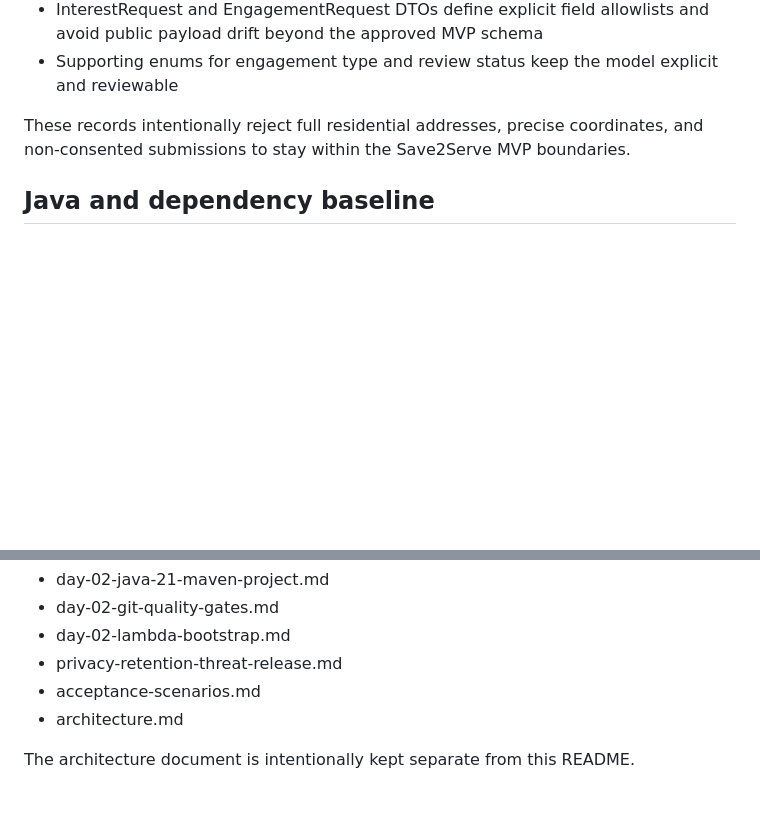
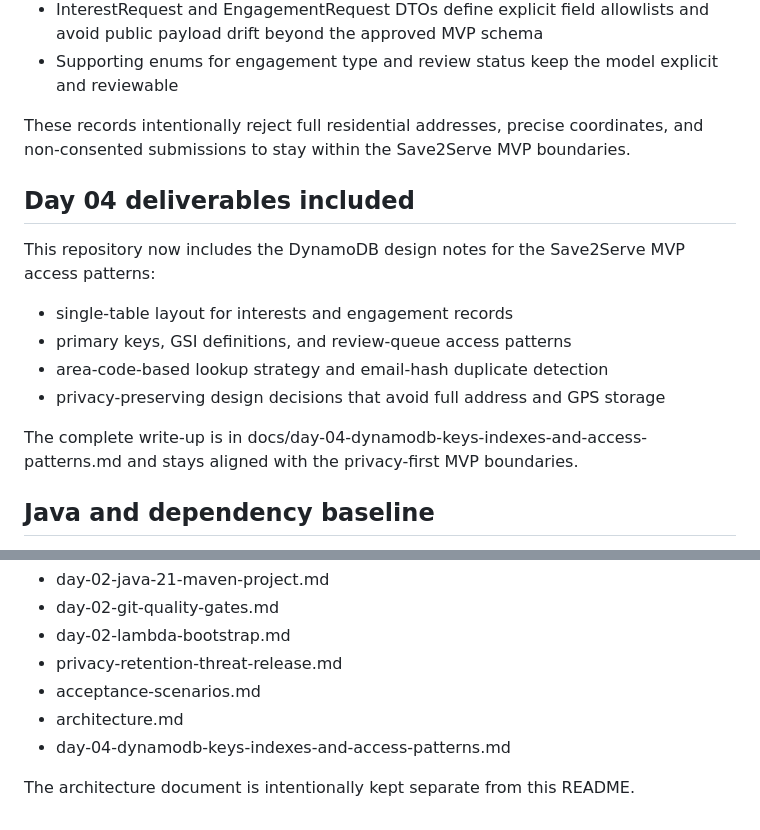
Before and after one commit to LindokuhleMPMahlangu/Saved2ServeConnect, a Markdown page: README.md, 2 parts joined by grey strips. Rendered like a GitHub page; blank space fills up the shorter version.

Commit message:
Add Day 04 deliverables including DynamoDB design notes for access patterns

```diff
--- a/README.md
+++ b/README.md
@@ -37,6 +37,17 @@ The repository now includes immutable privacy-conscious domain records and expli
 - Supporting enums for engagement type and review status keep the model explicit and reviewable
 
 These records intentionally reject full residential addresses, precise coordinates, and non-consented submissions to stay within the Save2Serve MVP boundaries.
+
+## Day 04 deliverables included
+
+This repository now includes the DynamoDB design notes for the Save2Serve MVP access patterns:
+
+- single-table layout for interests and engagement records
+- primary keys, GSI definitions, and review-queue access patterns
+- area-code-based lookup strategy and email-hash duplicate detection
+- privacy-preserving design decisions that avoid full address and GPS storage
+
+The complete write-up is in docs/day-04-dynamodb-keys-indexes-and-access-patterns.md and stays aligned with the privacy-first MVP boundaries.
 
 ## Java and dependency baseline
 
@@ -119,5 +130,6 @@ Additional supporting materials are available in the docs folder:
 - privacy-retention-threat-release.md
 - acceptance-scenarios.md
 - architecture.md
+- day-04-dynamodb-keys-indexes-and-access-patterns.md
 
 The architecture document is intentionally kept separate from this README.
```
